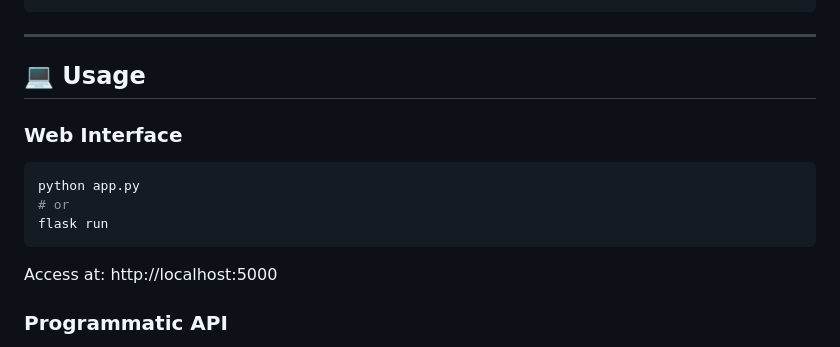
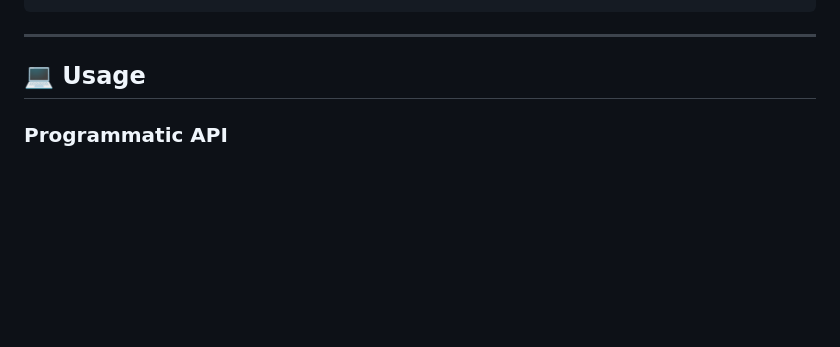
Before and after one commit to AminRezaeeyan/CNN-Brain-Tumor-Classifier, a Markdown page: README.md, the part around one of its changes. Drawn GitHub-style; blank space fills up the shorter version.

Commit message:
docs: update README.md

````diff
--- a/README.md
+++ b/README.md
@@ -117,14 +118,6 @@ docker-compose logs -f
 ---
 
 ## 💻 Usage
-
-### Web Interface
-```python
-python app.py
-# or
-flask run
-```
-Access at: http://localhost:5000
 
 ### Programmatic API
 
````
Also changed, not shown: other parts of README.md (+1 -0 lines).
